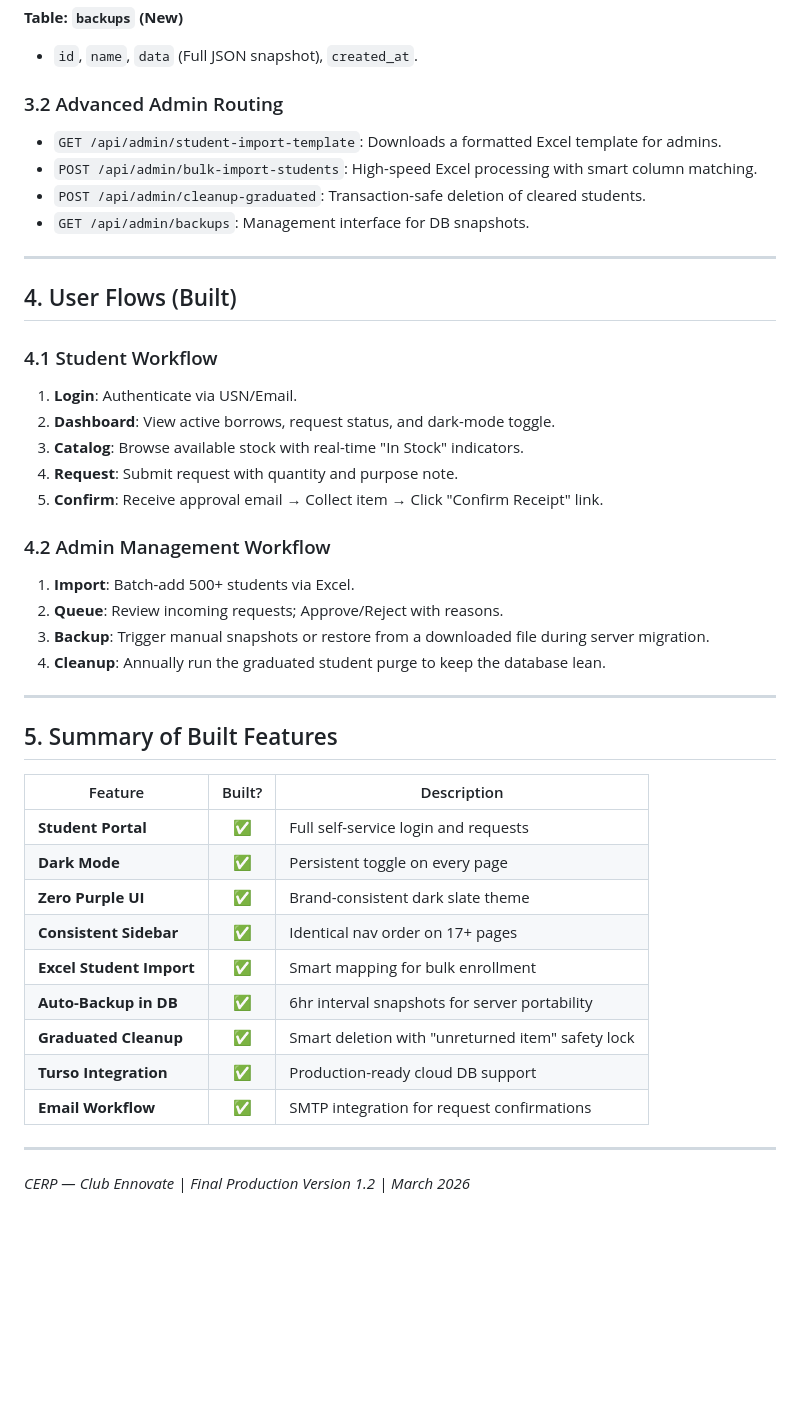
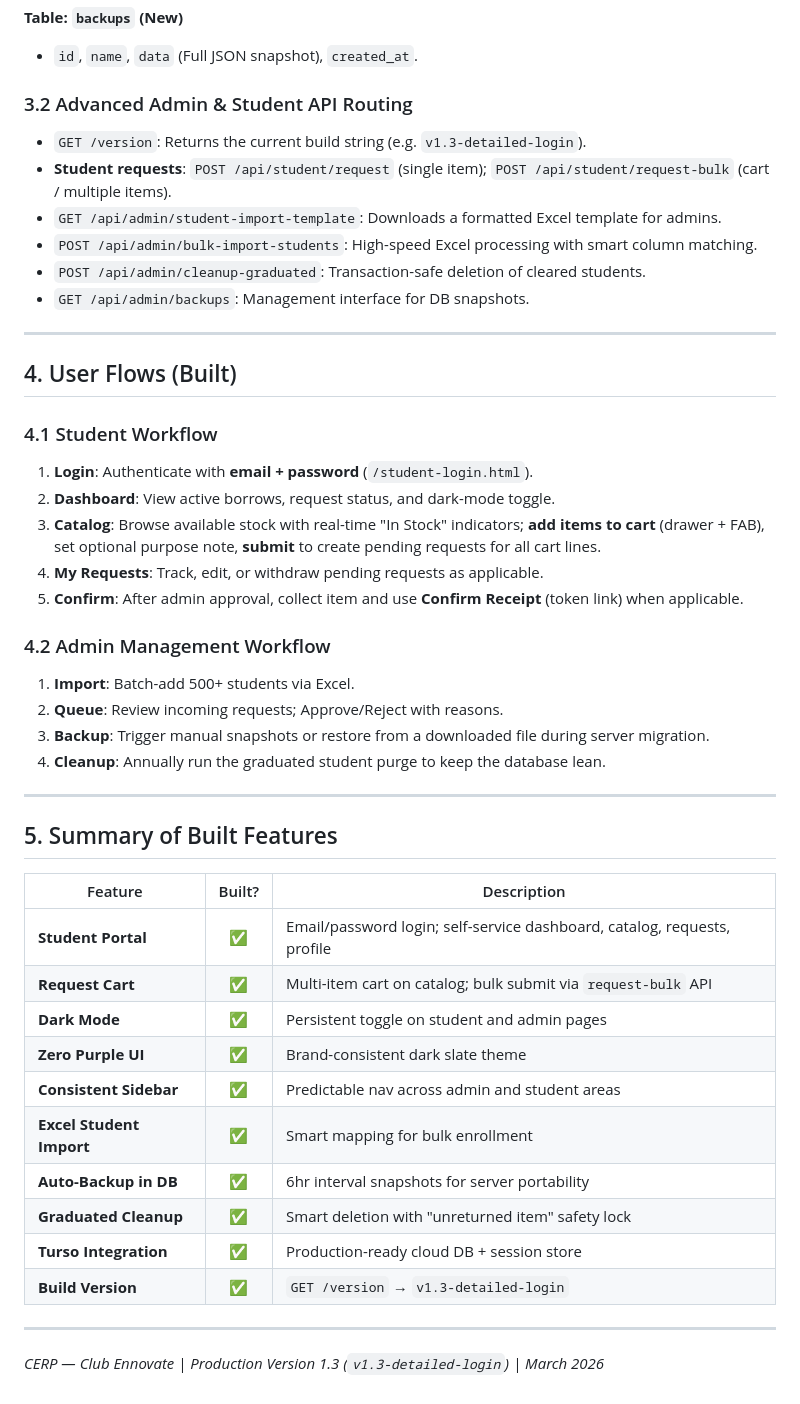
Before and after one commit to jamesy-geek/club-erp-, a Markdown page: CERP_PRD.md, the part around one of its changes. Drawn GitHub-style; blank space fills up the shorter version.

```diff
--- a/CERP_PRD.md
+++ b/CERP_PRD.md
@@ -55,7 +62,9 @@ The entire system has been redesigned with a **premium dark slate aesthetic** (Z
 **Table: `backups` (New)**
 - `id`, `name`, `data` (Full JSON snapshot), `created_at`.
 
-### 3.2 Advanced Admin Routing
+### 3.2 Advanced Admin & Student API Routing
+- `GET /version`: Returns the current build string (e.g. `v1.3-detailed-login`).
+- **Student requests**: `POST /api/student/request` (single item); `POST /api/student/request-bulk` (cart / multiple items).
 - `GET /api/admin/student-import-template`: Downloads a formatted Excel template for admins.
 - `POST /api/admin/bulk-import-students`: High-speed Excel processing with smart column matching.
 - `POST /api/admin/cleanup-graduated`: Transaction-safe deletion of cleared students.
@@ -66,11 +75,11 @@ The entire system has been redesigned with a **premium dark slate aesthetic** (Z
 ## 4. User Flows (Built)
 
 ### 4.1 Student Workflow
-1. **Login**: Authenticate via USN/Email.
+1. **Login**: Authenticate with **email + password** (`/student-login.html`).
 2. **Dashboard**: View active borrows, request status, and dark-mode toggle.
-3. **Catalog**: Browse available stock with real-time "In Stock" indicators.
-4. **Request**: Submit request with quantity and purpose note.
-5. **Confirm**: Receive approval email → Collect item → Click "Confirm Receipt" link.
+3. **Catalog**: Browse available stock with real-time "In Stock" indicators; **add items to cart** (drawer + FAB), set optional purpose note, **submit** to create pending requests for all cart lines.
+4. **My Requests**: Track, edit, or withdraw pending requests as applicable.
+5. **Confirm**: After admin approval, collect item and use **Confirm Receipt** (token link) when applicable.
 
 ### 4.2 Admin Management Workflow
 1. **Import**: Batch-add 500+ students via Excel.
@@ -84,16 +93,17 @@ The entire system has been redesigned with a **premium dark slate aesthetic** (Z
 
 | Feature | Built? | Description |
 |---|:---:|---|
-| **Student Portal** | ✅ | Full self-service login and requests |
-| **Dark Mode** | ✅ | Persistent toggle on every page |
+| **Student Portal** | ✅ | Email/password login; self-service dashboard, catalog, requests, profile |
+| **Request Cart** | ✅ | Multi-item cart on catalog; bulk submit via `request-bulk` API |
+| **Dark Mode** | ✅ | Persistent toggle on student and admin pages |
 | **Zero Purple UI** | ✅ | Brand-consistent dark slate theme |
-| **Consistent Sidebar** | ✅ | Identical nav order on 17+ pages |
+| **Consistent Sidebar** | ✅ | Predictable nav across admin and student areas |
 | **Excel Student Import** | ✅ | Smart mapping for bulk enrollment |
 | **Auto-Backup in DB** | ✅ | 6hr interval snapshots for server portability |
 | **Graduated Cleanup** | ✅ | Smart deletion with "unreturned item" safety lock |
-| **Turso Integration** | ✅ | Production-ready cloud DB support |
-| **Email Workflow** | ✅ | SMTP integration for request confirmations |
+| **Turso Integration** | ✅ | Production-ready cloud DB + session store |
+| **Build Version** | ✅ | `GET /version` → `v1.3-detailed-login` |
 
 ---
 
-*CERP — Club Ennovate | Final Production Version 1.2 | March 2026*
+*CERP — Club Ennovate | Production Version 1.3 (`v1.3-detailed-login`) | March 2026*
```
Also changed, not shown: other parts of CERP_PRD.md (+14 -7 lines).
